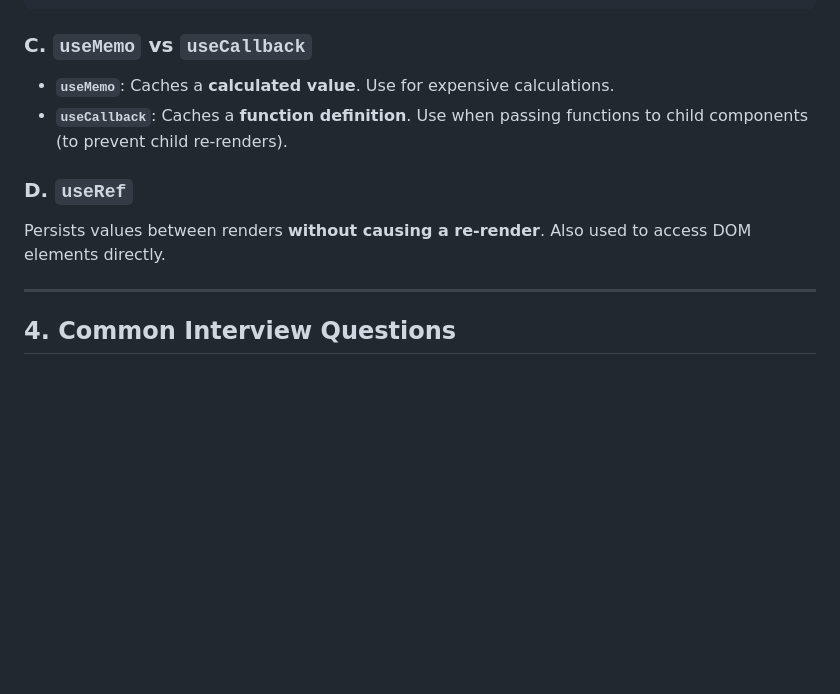
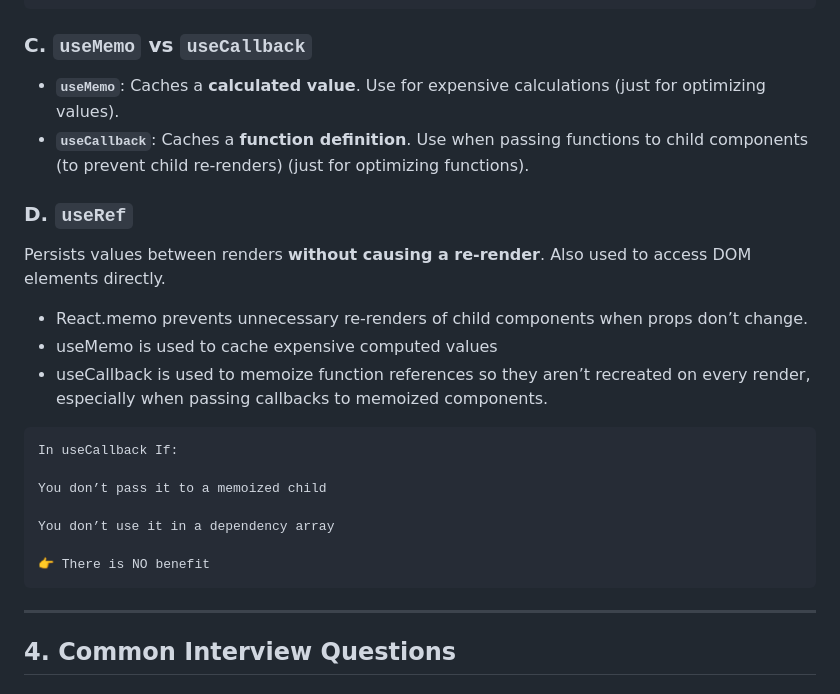
Before and after one commit to IzharMohammed/JavaScript, a Markdown page: concepts revision/react_interview_prep.md, the part around the change. Rendered like a GitHub page; blank space fills up the shorter version.

Commit message:
Add more concepts

````diff
--- a/concepts revision/react_interview_prep.md
+++ b/concepts revision/react_interview_prep.md
@@ -53,11 +53,25 @@ useEffect(() => {
 ```
 
 ### C. `useMemo` vs `useCallback`
-- **`useMemo`**: Caches a **calculated value**. Use for expensive calculations.
-- **`useCallback`**: Caches a **function definition**. Use when passing functions to child components (to prevent child re-renders).
+- **`useMemo`**: Caches a **calculated value**. Use for expensive calculations (just for optimizing values).
+- **`useCallback`**: Caches a **function definition**. Use when passing functions to child components (to prevent child re-renders) (just for optimizing functions).
 
 ### D. `useRef`
 Persists values between renders **without causing a re-render**. Also used to access DOM elements directly.
+
+- React.memo prevents unnecessary re-renders of child components when props don’t change.
+- useMemo is used to cache expensive computed values
+- useCallback is used to memoize function references so they aren’t recreated on every render, especially when passing callbacks to memoized components.
+
+```
+In useCallback If:
+
+You don’t pass it to a memoized child
+
+You don’t use it in a dependency array
+
+👉 There is NO benefit
+```
 
 ---
 
````
